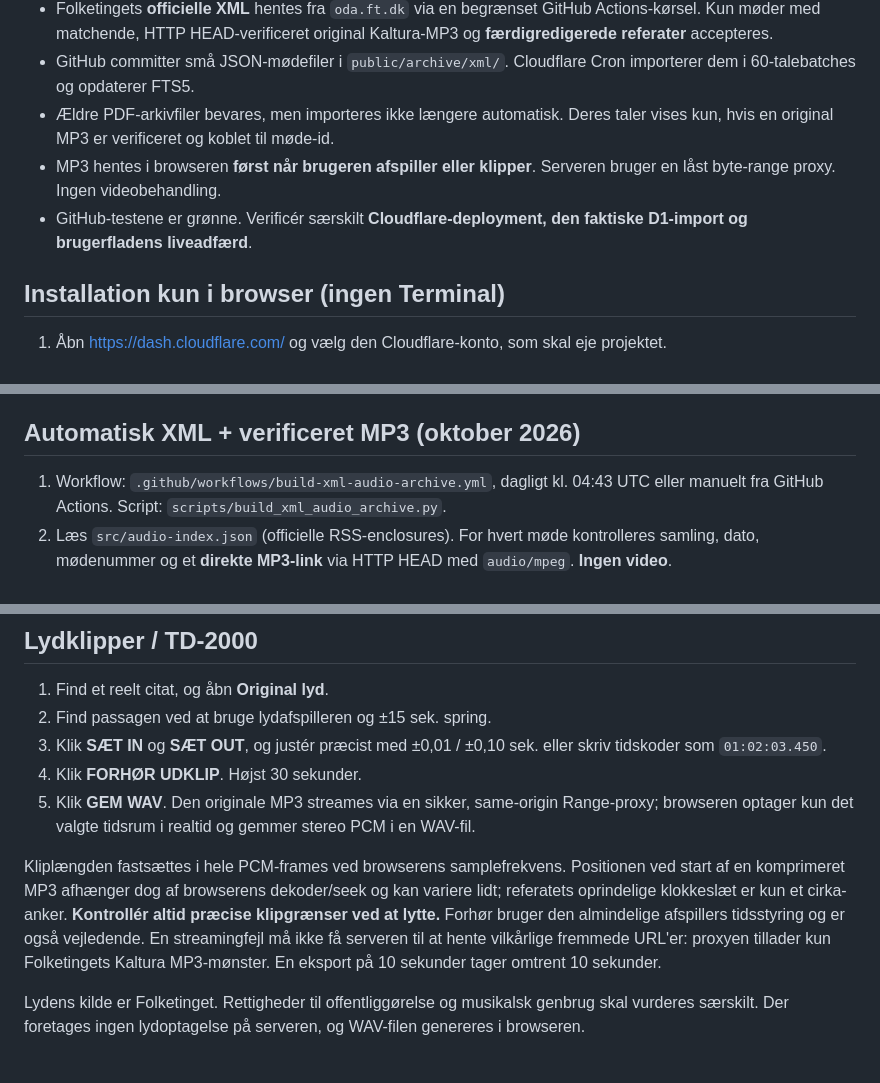
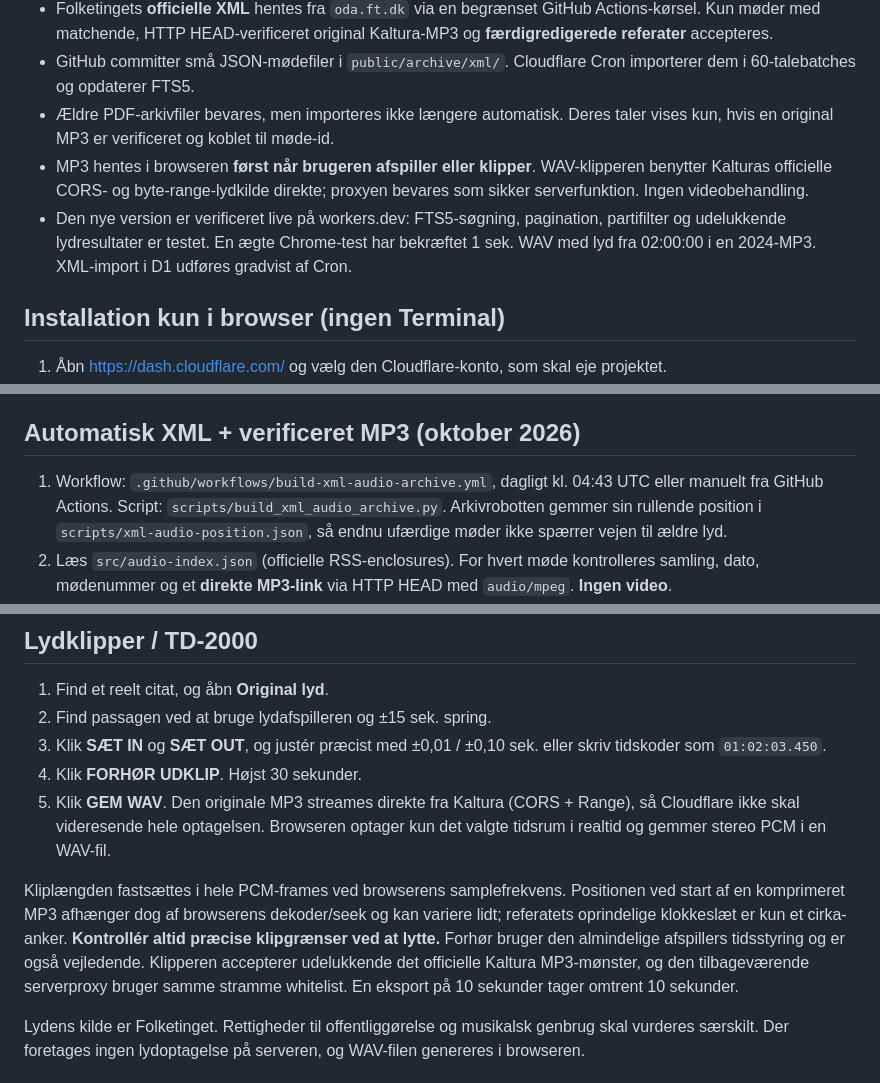
Before and after one commit to filipsanderrasmussen/political-sample-finder, a Markdown page: README.md, 3 parts joined by grey strips. Drawn GitHub-style.

Commit message:
Document live verified audio-only search, direct Kaltura CORS WAV and rolling XML archive importer

```diff
--- a/README.md
+++ b/README.md
@@ -9,8 +9,8 @@ Søg i **rigtige folketingsreferater med verificeret original MP3**. Teksten er
 - Folketingets **officielle XML** hentes fra `oda.ft.dk` via en begrænset GitHub Actions-kørsel. Kun møder med matchende, HTTP HEAD-verificeret original Kaltura-MP3 og **færdigredigerede referater** accepteres.
 - GitHub committer små JSON-mødefiler i `public/archive/xml/`. Cloudflare Cron importerer dem i 60-talebatches og opdaterer FTS5.
 - Ældre PDF-arkivfiler bevares, men importeres ikke længere automatisk. Deres taler vises kun, hvis en original MP3 er verificeret og koblet til møde-id.
-- MP3 hentes i browseren **først når brugeren afspiller eller klipper**. Serveren bruger en låst byte-range proxy. Ingen videobehandling.
-- GitHub-testene er grønne. Verificér særskilt **Cloudflare-deployment, den faktiske D1-import og brugerfladens liveadfærd**.
+- MP3 hentes i browseren **først når brugeren afspiller eller klipper**. WAV-klipperen benytter Kalturas officielle CORS- og byte-range-lydkilde direkte; proxyen bevares som sikker serverfunktion. Ingen videobehandling.
+- Den nye version er verificeret live på workers.dev: FTS5-søgning, pagination, partifilter og udelukkende lydresultater er testet. En ægte Chrome-test har bekræftet 1 sek. WAV med lyd fra 02:00:00 i en 2024-MP3. XML-import i D1 udføres gradvist af Cron.
 
 ## Installation kun i browser (ingen Terminal)
 
@@ -25,7 +25,7 @@ Søg i **rigtige folketingsreferater med verificeret original MP3**. Teksten er
 
 ## Automatisk XML + verificeret MP3 (oktober 2026)
 
-1. Workflow: `.github/workflows/build-xml-audio-archive.yml`, dagligt kl. 04:43 UTC eller manuelt fra GitHub Actions. Script: `scripts/build_xml_audio_archive.py`.
+1. Workflow: `.github/workflows/build-xml-audio-archive.yml`, dagligt kl. 04:43 UTC eller manuelt fra GitHub Actions. Script: `scripts/build_xml_audio_archive.py`. Arkivrobotten gemmer sin rullende position i `scripts/xml-audio-position.json`, så endnu ufærdige møder ikke spærrer vejen til ældre lyd.
 2. Læs `src/audio-index.json` (officielle RSS-enclosures). For hvert møde kontrolleres samling, dato, mødenummer og et **direkte MP3-link** via HTTP HEAD med `audio/mpeg`. **Ingen video**.
 3. Hent `<samling>_M<møde>_helemoedet.xml` via FTP `oda.ft.dk/ODAXML/Referat/samling/` og kontrollér både metadata og tekst. Møder med **»Talen er under udarbejdelse«** eller **»afventer korrektur«** accepteres først, når referatet er færdigt.
 4. Gem højst 3 fuldførte møder per kørsel i `public/archive/xml/` og opdater den versionsmærkede manifestfil.
@@ -42,9 +42,9 @@ Søg i **rigtige folketingsreferater med verificeret original MP3**. Teksten er
 2. Find passagen ved at bruge lydafspilleren og ±15 sek. spring.
 3. Klik **SÆT IN** og **SÆT OUT**, og justér præcist med ±0,01 / ±0,10 sek. eller skriv tidskoder som `01:02:03.450`.
 4. Klik **FORHØR UDKLIP**. Højst 30 sekunder.
-5. Klik **GEM WAV**. Den originale MP3 streames via en sikker, same-origin Range-proxy; browseren optager kun det valgte tidsrum i realtid og gemmer stereo PCM i en WAV-fil.
+5. Klik **GEM WAV**. Den originale MP3 streames direkte fra Kaltura (CORS + Range), så Cloudflare ikke skal videresende hele optagelsen. Browseren optager kun det valgte tidsrum i realtid og gemmer stereo PCM i en WAV-fil.
 
-Kliplængden fastsættes i hele PCM-frames ved browserens samplefrekvens. Positionen ved start af en komprimeret MP3 afhænger dog af browserens dekoder/seek og kan variere lidt; referatets oprindelige klokkeslæt er kun et cirka-anker. **Kontrollér altid præcise klipgrænser ved at lytte.** Forhør bruger den almindelige afspillers tidsstyring og er også vejledende. En streamingfejl må ikke få serveren til at hente vilkårlige fremmede URL'er: proxyen tillader kun Folketingets Kaltura MP3-mønster. En eksport på 10 sekunder tager omtrent 10 sekunder.
+Kliplængden fastsættes i hele PCM-frames ved browserens samplefrekvens. Positionen ved start af en komprimeret MP3 afhænger dog af browserens dekoder/seek og kan variere lidt; referatets oprindelige klokkeslæt er kun et cirka-anker. **Kontrollér altid præcise klipgrænser ved at lytte.** Forhør bruger den almindelige afspillers tidsstyring og er også vejledende. Klipperen accepterer udelukkende det officielle Kaltura MP3-mønster, og den tilbageværende serverproxy bruger samme stramme whitelist. En eksport på 10 sekunder tager omtrent 10 sekunder.
 
 Lydens kilde er Folketinget. Rettigheder til offentliggørelse og musikalsk genbrug skal vurderes særskilt. Der foretages ingen lydoptagelse på serveren, og WAV-filen genereres i browseren.
 
```
